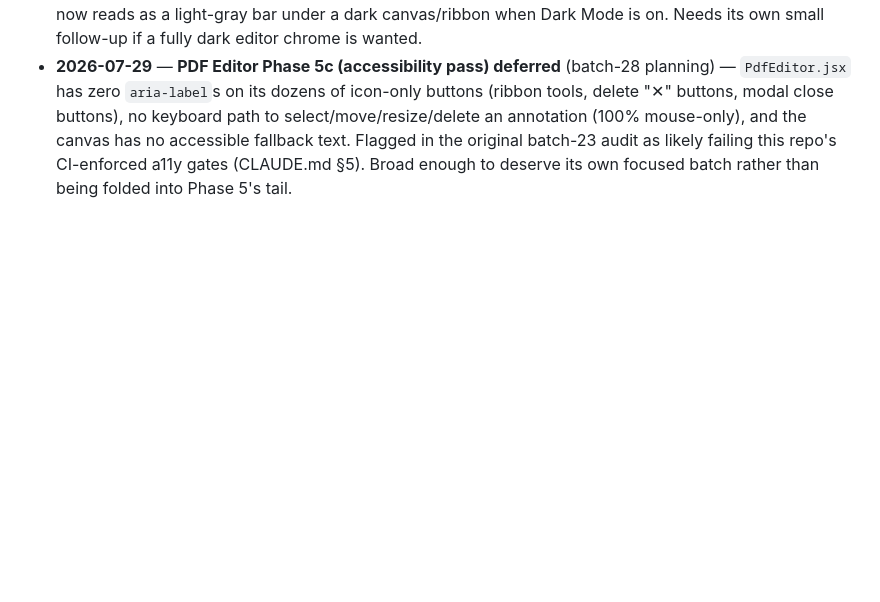
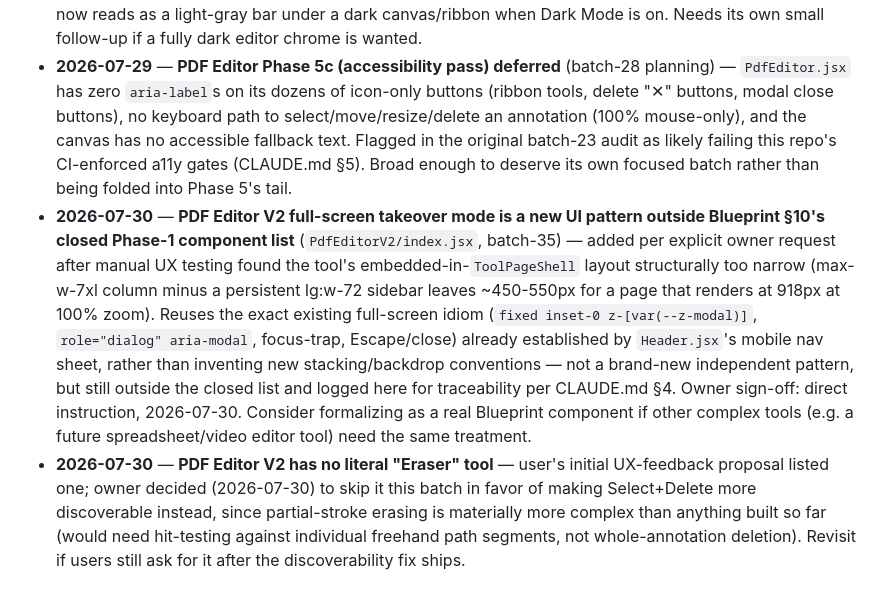
Before and after one commit to wajid081986/AWE-OS, a Markdown page: docs/backlog.md, the part around the change. Rendered like a GitHub page; blank space fills up the shorter version.

```diff
--- a/docs/backlog.md
+++ b/docs/backlog.md
@@ -53,3 +53,5 @@ Out-of-scope items noted during batch work. One line each. Do not fix inline —
 - ~~**PDF Editor real dark theme still needed**~~ — **resolved in batch-32**: ribbon tab bar, tool ribbon, and right properties panel (empty state, `PropSection`/`FontControls`/`ShapeControls`/`WidthPicker`, selected-annotation action buttons incl. Delete) now follow `darkCanvas` via explicit ternaries, matching the file's existing convention. Verified visually via Playwright screenshots in both modes (build clean, zero console errors). `ColorGrid` swatches were intentionally left untouched (already render true colors via inline `style`), as were modals and the Find/History floating overlays (self-contained, stay light-themed per the approved plan).
 - **2026-07-29** — **PDF Editor bottom status bar (page nav / zoom / view-mode buttons) never themed** — noticed while sweeping batch-32's dark theme: this section (`background:'#f8fafc'` hardcoded, ~line 2792) wasn't in the approved batch-32 plan scope (ribbon + right panel only) and was left untouched. It now reads as a light-gray bar under a dark canvas/ribbon when Dark Mode is on. Needs its own small follow-up if a fully dark editor chrome is wanted.
 - **2026-07-29** — **PDF Editor Phase 5c (accessibility pass) deferred** (batch-28 planning) — `PdfEditor.jsx` has zero `aria-label`s on its dozens of icon-only buttons (ribbon tools, delete "✕" buttons, modal close buttons), no keyboard path to select/move/resize/delete an annotation (100% mouse-only), and the canvas has no accessible fallback text. Flagged in the original batch-23 audit as likely failing this repo's CI-enforced a11y gates (CLAUDE.md §5). Broad enough to deserve its own focused batch rather than being folded into Phase 5's tail.
+- **2026-07-30** — **PDF Editor V2 full-screen takeover mode is a new UI pattern outside Blueprint §10's closed Phase-1 component list** (`PdfEditorV2/index.jsx`, batch-35) — added per explicit owner request after manual UX testing found the tool's embedded-in-`ToolPageShell` layout structurally too narrow (max-w-7xl column minus a persistent lg:w-72 sidebar leaves ~450-550px for a page that renders at 918px at 100% zoom). Reuses the exact existing full-screen idiom (`fixed inset-0 z-[var(--z-modal)]`, `role="dialog" aria-modal`, focus-trap, Escape/close) already established by `Header.jsx`'s mobile nav sheet, rather than inventing new stacking/backdrop conventions — not a brand-new independent pattern, but still outside the closed list and logged here for traceability per CLAUDE.md §4. Owner sign-off: direct instruction, 2026-07-30. Consider formalizing as a real Blueprint component if other complex tools (e.g. a future spreadsheet/video editor tool) need the same treatment.
+- **2026-07-30** — **PDF Editor V2 has no literal "Eraser" tool** — user's initial UX-feedback proposal listed one; owner decided (2026-07-30) to skip it this batch in favor of making Select+Delete more discoverable instead, since partial-stroke erasing is materially more complex than anything built so far (would need hit-testing against individual freehand path segments, not whole-annotation deletion). Revisit if users still ask for it after the discoverability fix ships.
```
Also changed, not shown: docs/batches/batch-35-ux-fixes-plan.md (added, +76 -0 lines).
